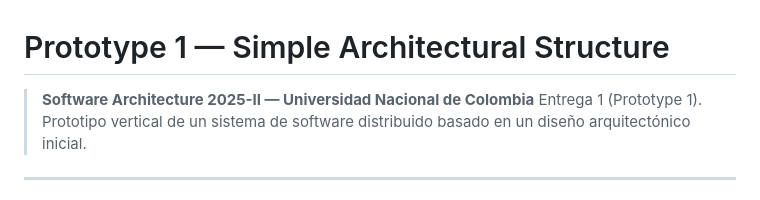
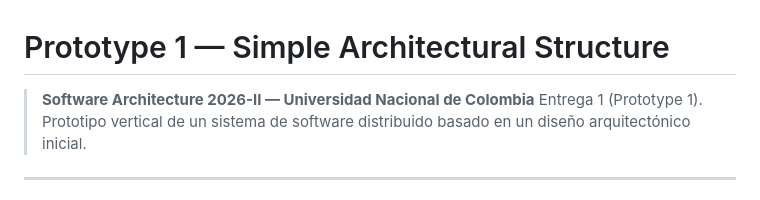
Before and after one commit to unal-sw-arch/swarch-2026ii, a Markdown page: g3-E-serviya/README.md, the part around the change. Drawn GitHub-style.

Commit message:
Update course year in README.md

```diff
--- a/g3-E-serviya/README.md
+++ b/g3-E-serviya/README.md
@@ -1,6 +1,6 @@
 # Prototype 1 — Simple Architectural Structure
 
-> **Software Architecture 2025-II — Universidad Nacional de Colombia**
+> **Software Architecture 2026-II — Universidad Nacional de Colombia**
 > Entrega 1 (Prototype 1). Prototipo vertical de un sistema de software distribuido basado en un
 > diseño arquitectónico inicial.
 
```
